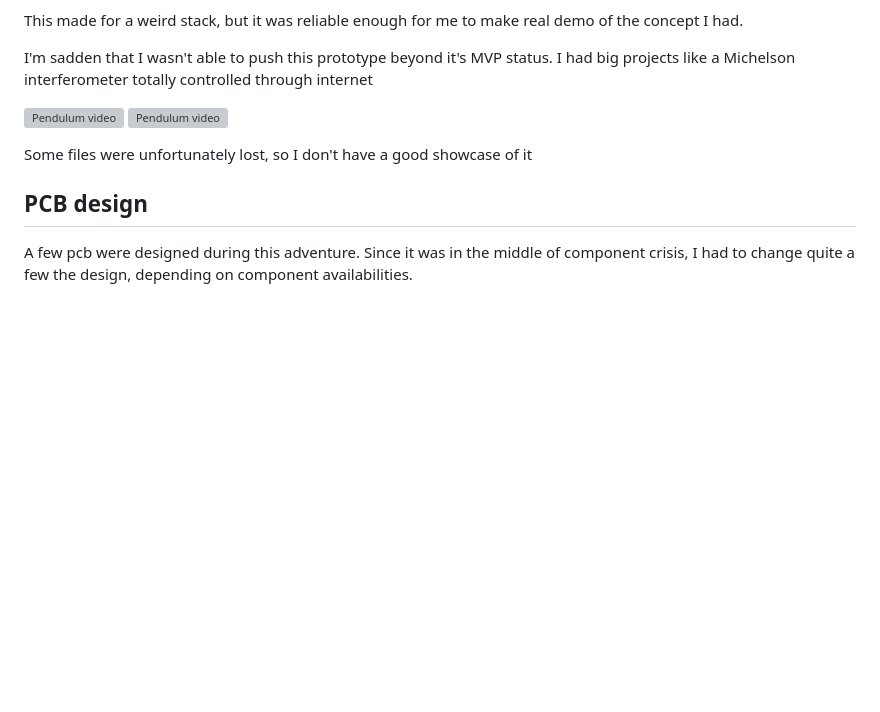
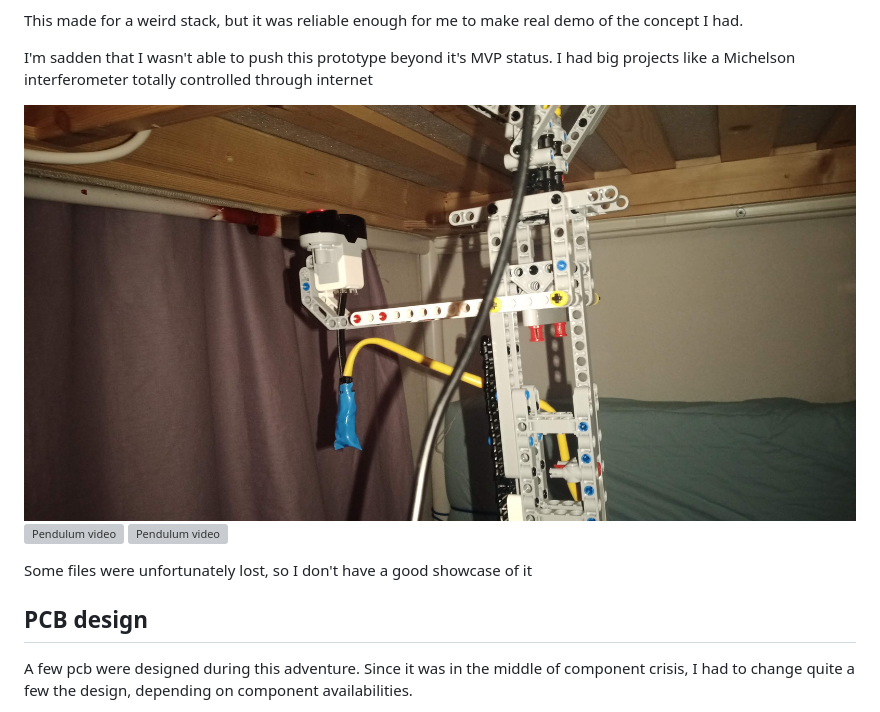
Before and after one commit to jollie-fin/paillaas, a Markdown page: README.md, the part around the change. Rendered like a GitHub page; pictures changed too: images for README/pendule_1.jpg (added); blank space fills up the shorter version; grey boxes are pictures that could not be loaded.

Commit message:
Upgrading README.md

```diff
--- a/README.md
+++ b/README.md
@@ -31,6 +31,7 @@ This made for a weird stack, but it was reliable enough for me to make real demo
 
 I'm sadden that I wasn't able to push this prototype beyond it's MVP status. I had big projects like a Michelson interferometer totally controlled through internet
 
+![Pendulum](./images%20for%20README/pendule_1.jpg 'Angle measurement')
 ![Pendulum video](./images%20for%20README/pendule_2.gif)
 ![Pendulum video](./images%20for%20README/pendule_3.gif)
 
```
